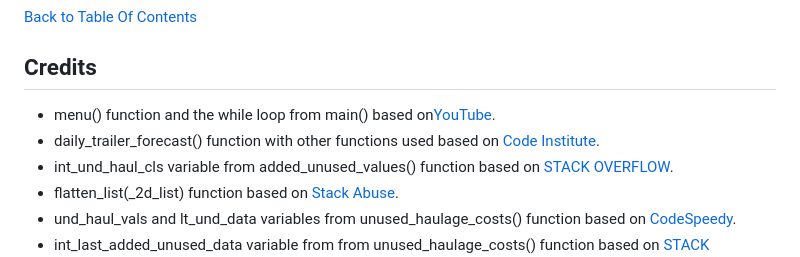
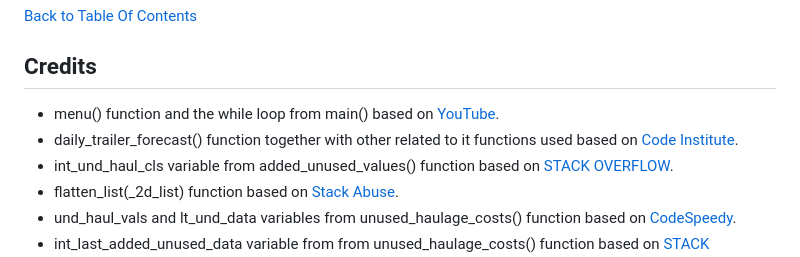
Before and after one commit to WojtekKamilowski/CI_PP3_TDP, a Markdown page: README.md, the part around the change printed below. GitHub-like rendering.

Commit message:
Review README.md and update

```diff
--- a/README.md
+++ b/README.md
@@ -611,8 +611,8 @@ You can clone the repository by following these steps:
 [Back to Table Of Contents](#table-of-contents)
 
 ## Credits
-- menu() function and the while loop from main() based on<a href="https://www.youtube.com/watch?v=_qHGNgJ1EcI&t=1s">YouTube</a>.
-- daily_trailer_forecast() function with other functions used based on <a href="https://github.com/Code-Institute-Solutions/love-sandwiches-p5-sourcecode/tree/master/05-deployment/01-deployment-part-1">Code Institute</a>.
+- menu() function and the while loop from main() based on <a href="https://www.youtube.com/watch?v=_qHGNgJ1EcI&t=1s">YouTube</a>.
+- daily_trailer_forecast() function together with other related to it functions used based on <a href="https://github.com/Code-Institute-Solutions/love-sandwiches-p5-sourcecode/tree/master/05-deployment/01-deployment-part-1">Code Institute</a>.
 - int_und_haul_cls variable from added_unused_values() function based on <a href="https://stackoverflow.com/questions/2166577/casting-from-a-list-of-lists-of-strings-to-list-of-lists-of-ints-in-python">STACK OVERFLOW</a>.
 - flatten_list(_2d_list) function based on <a href="https://stackabuse.com/python-how-to-flatten-list-of-lists/">Stack Abuse</a>.
 - und_haul_vals and lt_und_data variables from unused_haulage_costs() function based on <a href="https://www.codespeedy.com/print-all-positive-numbers-from-a-list-in-python/#:~:text=Using%20the%20%E2%80%9Clambda%E2%80%9D%20function%3A,list%20of%20all%20positive%20numbers.">CodeSpeedy</a>.
```
Also changed, not shown: other parts of README.md (+4 -4 lines).
